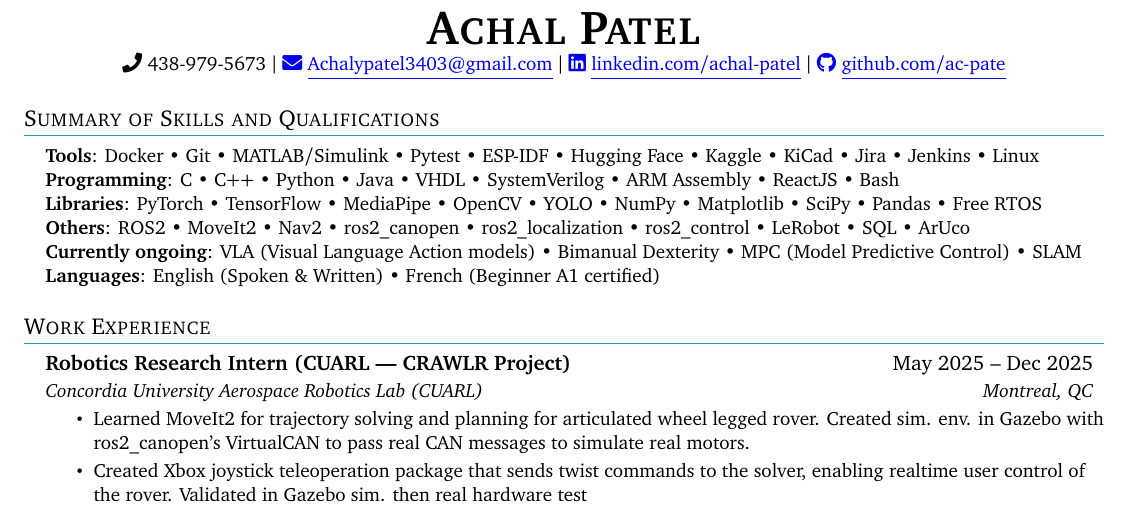
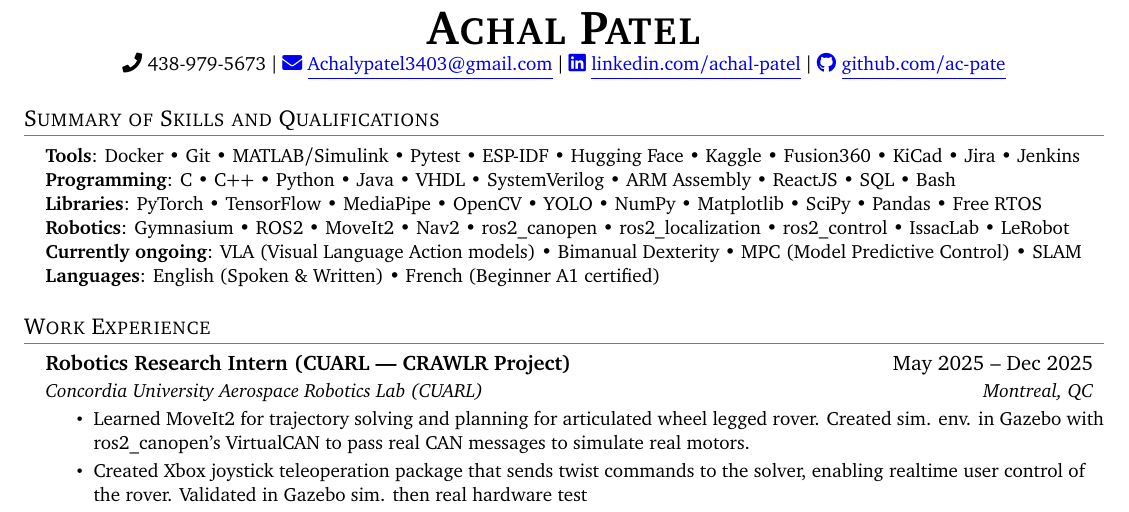
Before and after one commit to ac-pate/LaTeX-Resume, a LaTeX CV (resume_2025.tex): part of page 1 of 2, cut so that both start at the same text. Compiled offline with pdfLaTeX.

Commit message:
updated skills summary section

```diff
--- a/resume_2025.tex
+++ b/resume_2025.tex
@@ -111,10 +111,10 @@
 \section{Summary of Skills and Qualifications}
  \begin{itemize}[leftmargin=0.15in, label={}]
     \small{\item{
-     \textbf{Tools}{: Docker • Git • MATLAB/Simulink • Pytest • ESP-IDF • Hugging Face • Kaggle • KiCad • Jira • Jenkins • Linux } \\
-     \textbf{Programming}{: C • C++  • Python • Java • VHDL • SystemVerilog • ARM Assembly • ReactJS • Bash} \\
+     \textbf{Tools}{: Docker • Git • MATLAB/Simulink • Pytest • ESP-IDF • Hugging Face • Kaggle • Fusion360 • KiCad • Jira • Jenkins} \\
+     \textbf{Programming}{: C • C++  • Python • Java • VHDL • SystemVerilog • ARM Assembly • ReactJS • SQL • Bash} \\
      \textbf{Libraries}{: PyTorch • TensorFlow • MediaPipe • OpenCV • YOLO • NumPy • Matplotlib • SciPy • Pandas • Free RTOS} \\
-     \textbf{Others}{: ROS2 • MoveIt2 • Nav2 • ros2\_canopen • ros2\_localization  • ros2\_control • LeRobot • SQL • ArUco } \\
+     \textbf{Robotics}{: Gymnasium • ROS2 • MoveIt2 • Nav2 • ros2\_canopen • ros2\_localization  • ros2\_control • IssacLab • LeRobot} \\
      \textbf{Currently ongoing}{: VLA (Visual Language Action models) • Bimanual Dexterity • MPC (Model Predictive Control) • SLAM } \\
      \textbf{Languages}{: English (Spoken \& Written) • French (Beginner A1 certified)} \\
     }}
```
Also changed, not shown: resume_2025.pdf, 5 other files.
